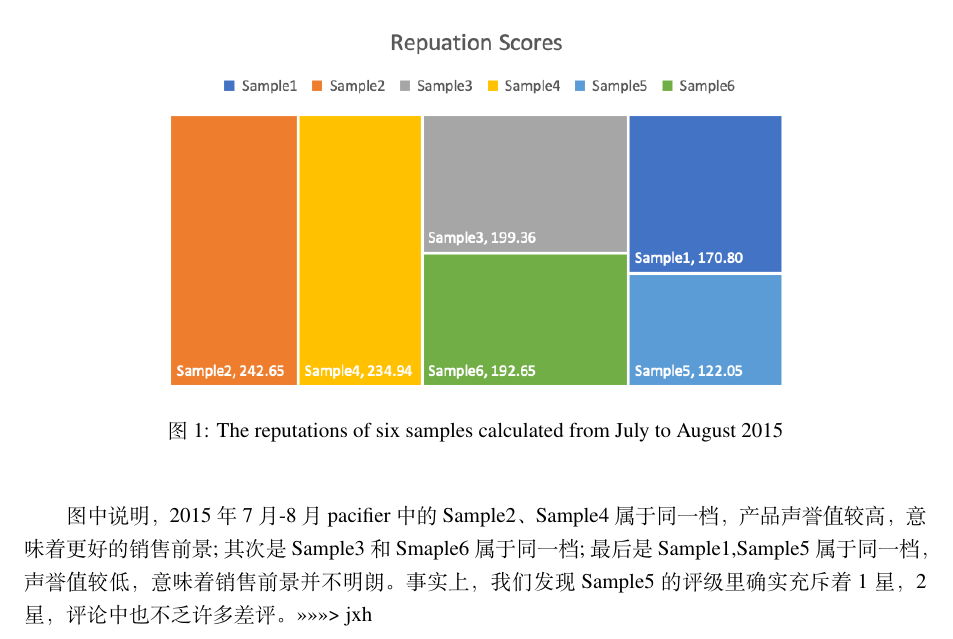
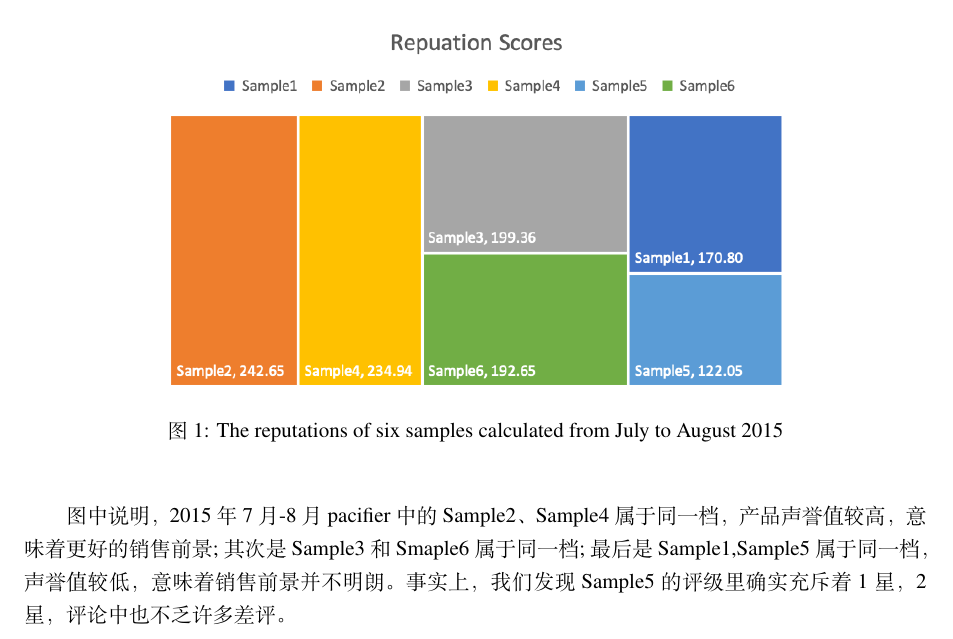
Before and after one commit to 1338199/MCM_ZH, a LaTeX thesis (ICM_paper_2020_WHU.tex): part of page 13 of 36, cut so that both start at the same text. Compiled offline with XeLaTeX.

Commit message:
fix_merge

```diff
--- a/ICM_paper_2020_WHU.tex
+++ b/ICM_paper_2020_WHU.tex
@@ -324,7 +324,7 @@ W_{r},& else
 
 \end{figure}
 图中说明，2015年7月-8月pacifier中的Sample2、Sample4属于同一档，产品声誉值较高，意味着更好的销售前景; 其次是Sample3和Smaple6属于同一档; 最后是Sample1,Sample5属于同一档，声誉值较低，意味着销售前景并不明朗。事实上，我们发现Sample5的评级里确实充斥着1星，2星，评论中也不乏许多差评。
->>>>>>> jxh
+
 \subsection{Reputation-time model based on RBF regression}
 探究产品信誉随时间的变化规律有助于阳光公司调整策略，增加收益。此处我们用RBF神经网络作信誉-时间的回归拟合，因为RBF具有很强的非线性拟合能力，可映射任意复杂的非线性关系，而且学习规则简单，便于计算机实现。我们的RBF-based reputation-time model建立过程如下：
 \begin{enumerate}
```
Also changed, not shown: ICM_paper_2020_WHU.pdf.
